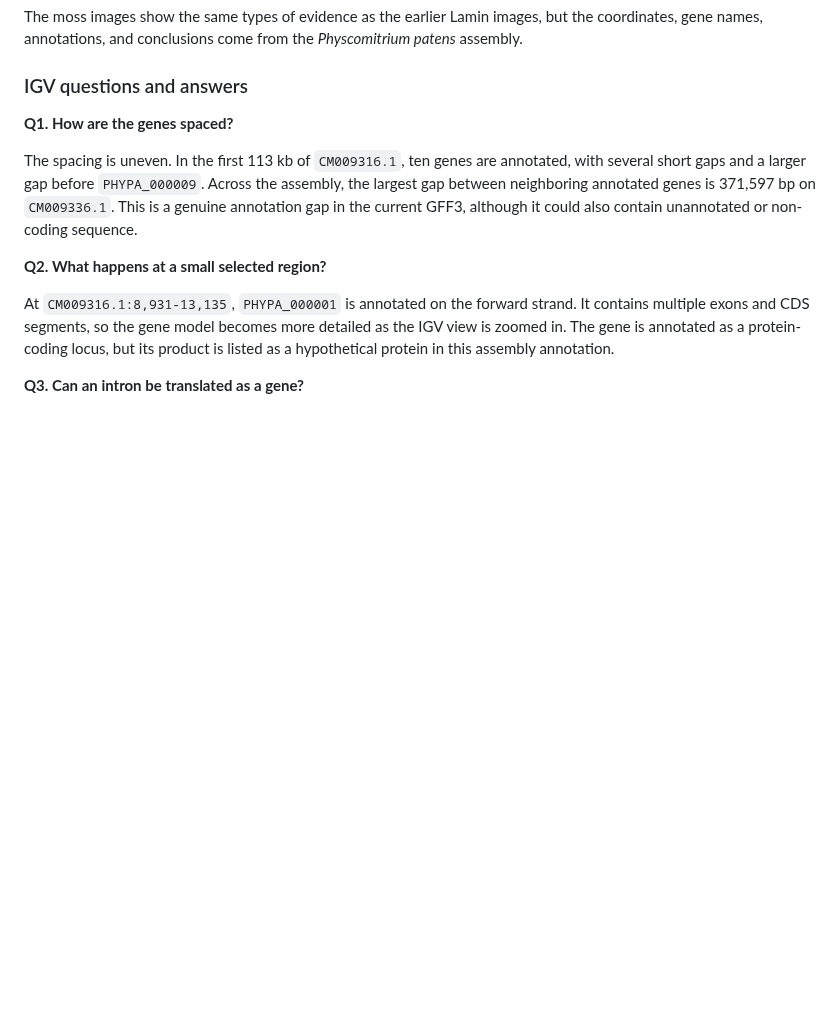
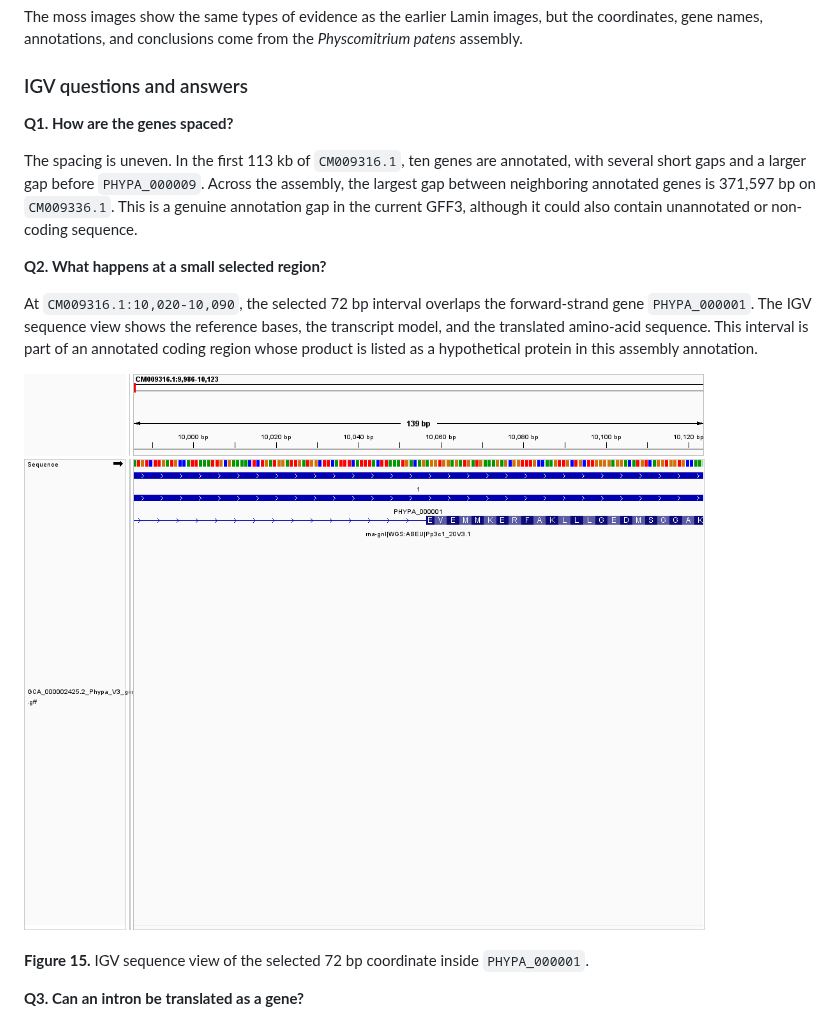
Before and after one commit to Bismarkacquah/BMB852, a Markdown page: Week-2/README.md, the part around the change. Drawn GitHub-style; pictures changed too: Week-2/results/igv/figure2_selected_coordinate.png (added); blank space fills up the shorter version.

Commit message:
Week 2 assignment

```diff
--- a/Week-2/README.md
+++ b/Week-2/README.md
@@ -431,11 +431,16 @@ GFF3, although it could also contain unannotated or non-coding sequence.
 
 **Q2. What happens at a small selected region?**
 
-At `CM009316.1:8,931-13,135`, `PHYPA_000001` is annotated on the forward
-strand. It contains multiple exons and CDS segments, so the gene model becomes
-more detailed as the IGV view is zoomed in. The gene is annotated as a
-protein-coding locus, but its product is listed as a hypothetical protein in
-this assembly annotation.
+At `CM009316.1:10,020-10,090`, the selected 72 bp interval overlaps the
+forward-strand gene `PHYPA_000001`. The IGV sequence view shows the reference
+bases, the transcript model, and the translated amino-acid sequence. This
+interval is part of an annotated coding region whose product is listed as a
+hypothetical protein in this assembly annotation.
+
+![Question 2 selected coordinate](results/igv/figure2_selected_coordinate.png)
+
+**Figure 15.** IGV sequence view of the selected 72 bp coordinate inside
+`PHYPA_000001`.
 
 **Q3. Can an intron be translated as a gene?**
 
```
